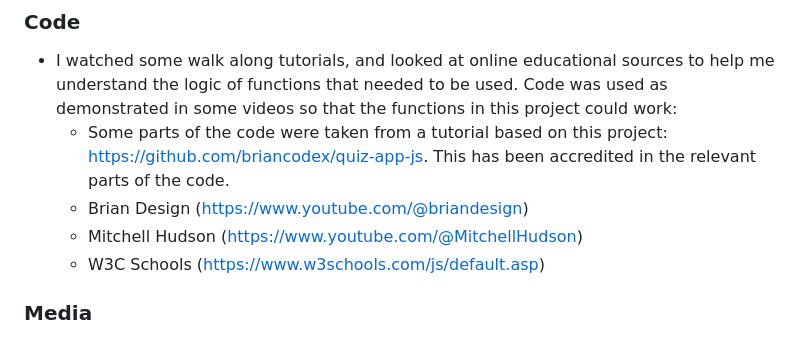
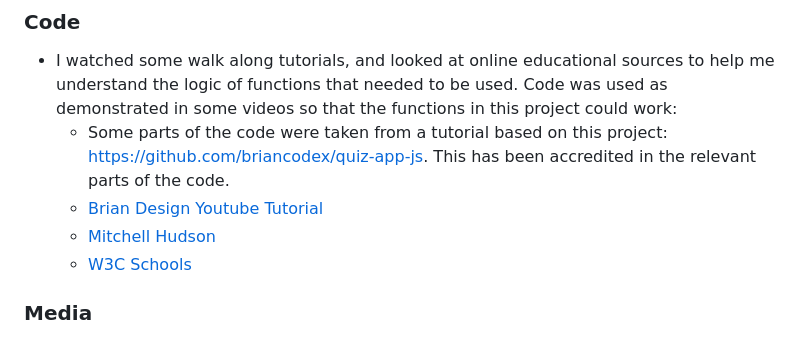
Before and after one commit to georgiagrayland/geography-quiz, a Markdown page: README.md, the part around the change. Drawn GitHub-style.

Commit message:
edit readme links

```diff
--- a/README.md
+++ b/README.md
@@ -140,9 +140,9 @@ The Live Link can be found here: https://georgiagrayland.github.io/geography-qui
 ### Code
 - I watched some walk along tutorials, and looked at online educational sources to help me understand the logic of functions that needed to be used. Code was used as demonstrated in some videos so that the functions in this project could work:
     - Some parts of the code were taken from a tutorial based on this project: https://github.com/briancodex/quiz-app-js. This has been accredited in the relevant parts of the code.
-    - Brian Design (https://www.youtube.com/@briandesign)
-    - Mitchell Hudson (https://www.youtube.com/@MitchellHudson)
-    - W3C Schools (https://www.w3schools.com/js/default.asp)
+    - [Brian Design Youtube Tutorial](https://www.youtube.com/@briandesign)
+    - [Mitchell Hudson](https://www.youtube.com/@MitchellHudson)
+    - [W3C Schools](https://www.w3schools.com/js/default.asp)
 
 
 ### Media
```
